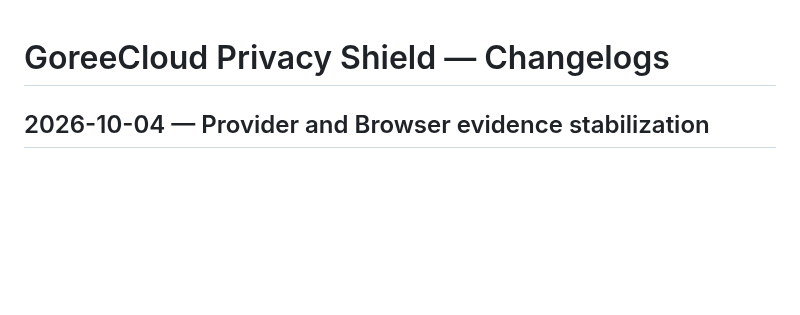
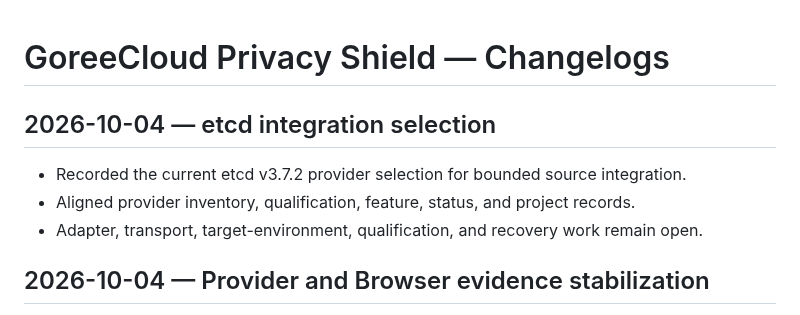
Before and after one commit to GoreeCloud/privacy-shield, a Markdown page: docs/CHANGELOGS.md, the part around the change. GitHub-like rendering; blank space fills up the shorter version.

Commit message:
Record etcd integration selection

```diff
--- a/docs/CHANGELOGS.md
+++ b/docs/CHANGELOGS.md
@@ -1,4 +1,10 @@
 # GoreeCloud Privacy Shield — Changelogs
+
+## 2026-10-04 — etcd integration selection
+
+- Recorded the current etcd v3.7.2 provider selection for bounded source integration.
+- Aligned provider inventory, qualification, feature, status, and project records.
+- Adapter, transport, target-environment, qualification, and recovery work remain open.
 
 ## 2026-10-04 — Provider and Browser evidence stabilization
 
```
